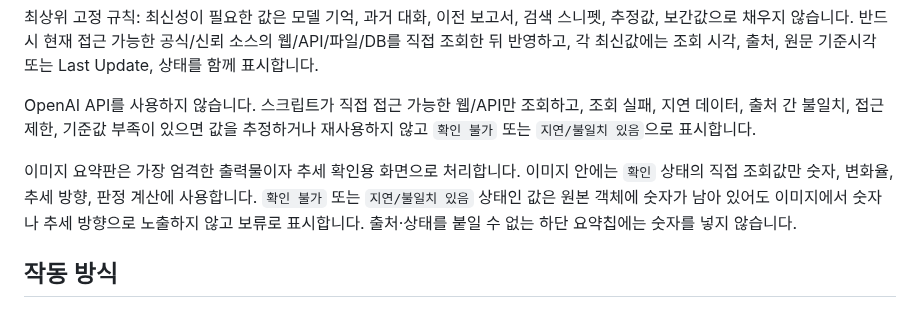
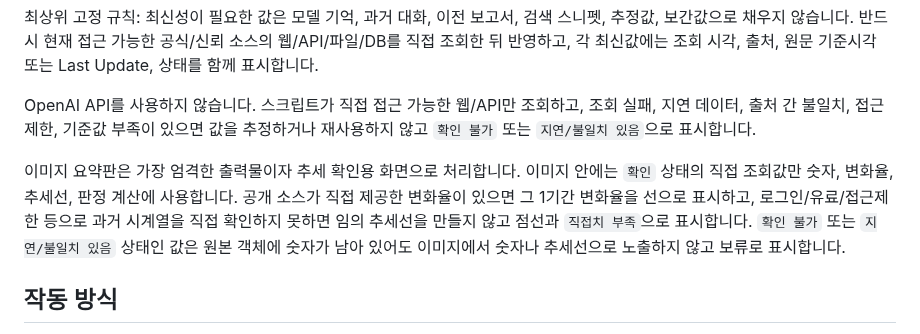
Before and after one commit to qedgwangju-dot/memory-price-report, a Markdown page: README_MEMORY_PRICE_AUTOMATION.md, the part around the change. GitHub-like rendering.

```diff
--- a/README_MEMORY_PRICE_AUTOMATION.md
+++ b/README_MEMORY_PRICE_AUTOMATION.md
@@ -6,7 +6,7 @@
 
 OpenAI API를 사용하지 않습니다. 스크립트가 직접 접근 가능한 웹/API만 조회하고, 조회 실패, 지연 데이터, 출처 간 불일치, 접근 제한, 기준값 부족이 있으면 값을 추정하거나 재사용하지 않고 `확인 불가` 또는 `지연/불일치 있음`으로 표시합니다.
 
-이미지 요약판은 가장 엄격한 출력물이자 추세 확인용 화면으로 처리합니다. 이미지 안에는 `확인` 상태의 직접 조회값만 숫자, 변화율, 추세 방향, 판정 계산에 사용합니다. `확인 불가` 또는 `지연/불일치 있음` 상태인 값은 원본 객체에 숫자가 남아 있어도 이미지에서 숫자나 추세 방향으로 노출하지 않고 보류로 표시합니다. 출처·상태를 붙일 수 없는 하단 요약칩에는 숫자를 넣지 않습니다.
+이미지 요약판은 가장 엄격한 출력물이자 추세 확인용 화면으로 처리합니다. 이미지 안에는 `확인` 상태의 직접 조회값만 숫자, 변화율, 추세선, 판정 계산에 사용합니다. 공개 소스가 직접 제공한 변화율이 있으면 그 1기간 변화율을 선으로 표시하고, 로그인/유료/접근제한 등으로 과거 시계열을 직접 확인하지 못하면 임의 추세선을 만들지 않고 점선과 `직접치 부족`으로 표시합니다. `확인 불가` 또는 `지연/불일치 있음` 상태인 값은 원본 객체에 숫자가 남아 있어도 이미지에서 숫자나 추세선으로 노출하지 않고 보류로 표시합니다.
 
 ## 작동 방식
 
```
Also changed, not shown: reports/memory_price_report_2026-07-04.md (+22 -22 lines), reports/memory_price_summary_2026-07-04.png, 1 other file.
